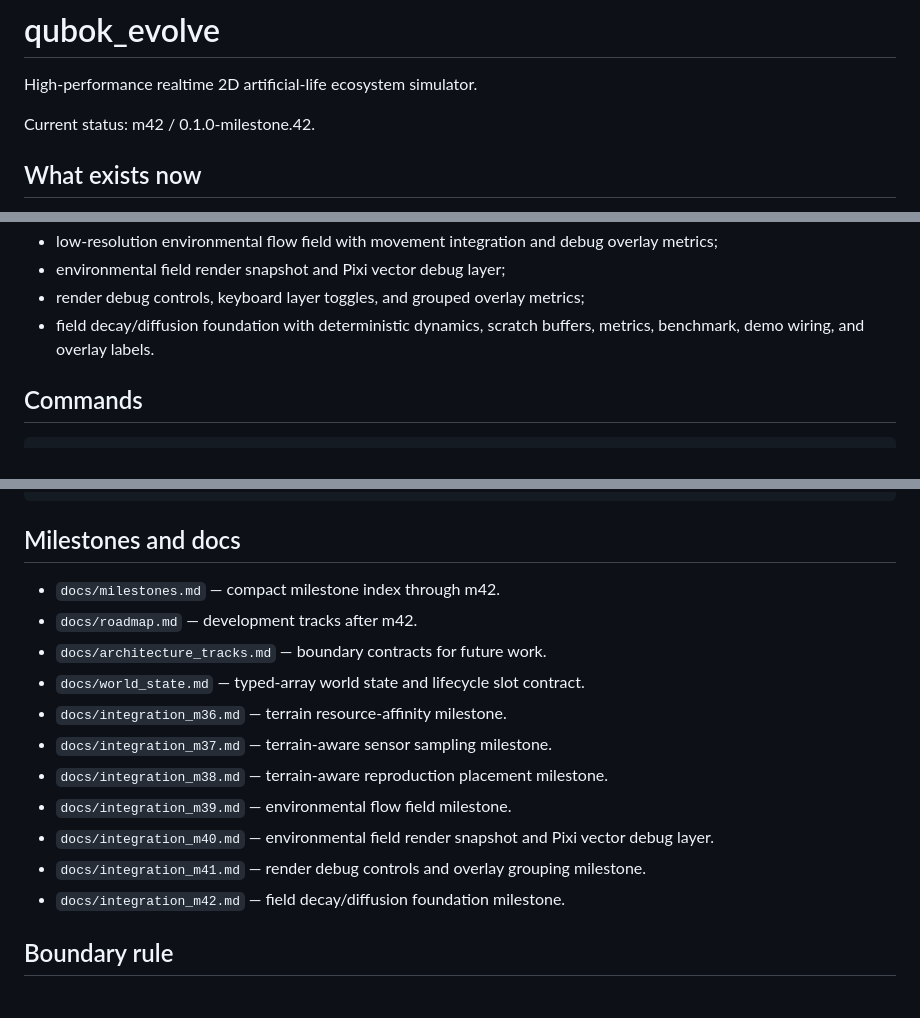
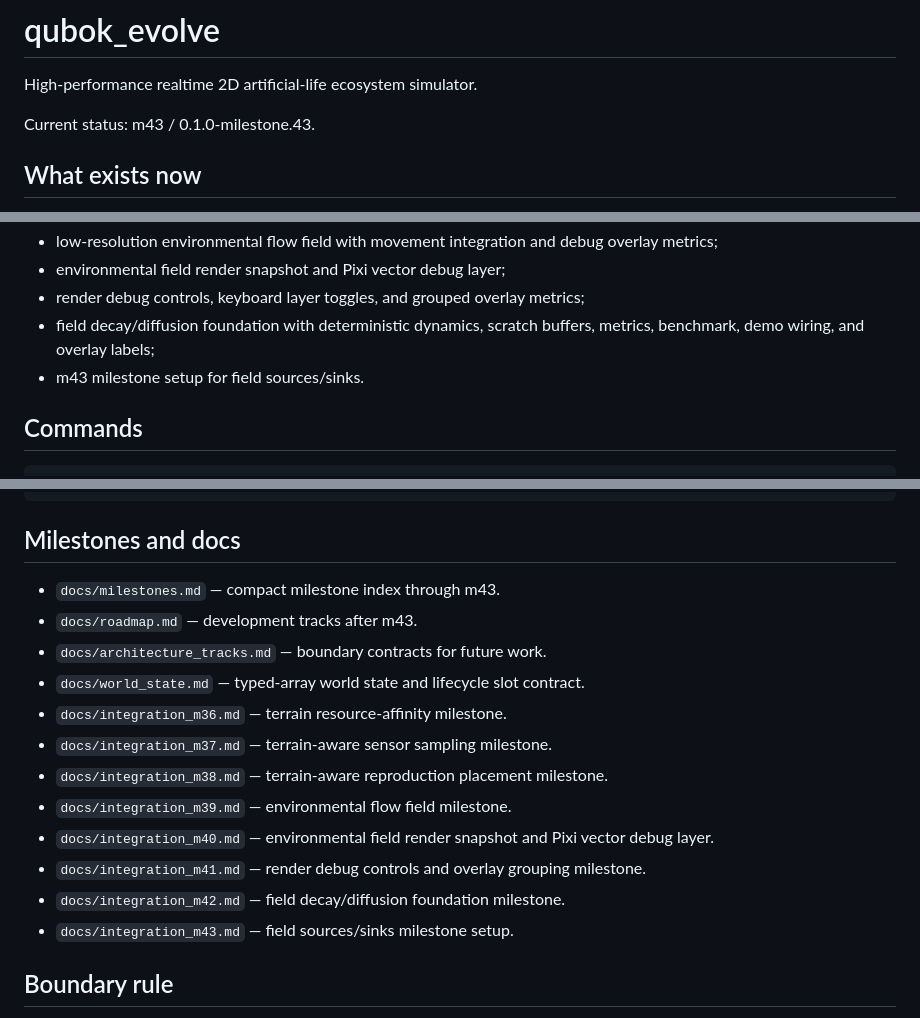
Before and after one commit to qubokjunior/qubok_evolution, a Markdown page: README.md, 3 parts joined by grey strips. Rendered like a GitHub page.

Commit message:
Update README for m43

```diff
--- a/README.md
+++ b/README.md
@@ -2,7 +2,7 @@
 
 High-performance realtime 2D artificial-life ecosystem simulator.
 
-Current status: m42 / 0.1.0-milestone.42.
+Current status: m43 / 0.1.0-milestone.43.
 
 ## What exists now
 
@@ -25,7 +25,8 @@ Implemented runtime foundations:
 - low-resolution environmental flow field with movement integration and debug overlay metrics;
 - environmental field render snapshot and Pixi vector debug layer;
 - render debug controls, keyboard layer toggles, and grouped overlay metrics;
-- field decay/diffusion foundation with deterministic dynamics, scratch buffers, metrics, benchmark, demo wiring, and overlay labels.
+- field decay/diffusion foundation with deterministic dynamics, scratch buffers, metrics, benchmark, demo wiring, and overlay labels;
+- m43 milestone setup for field sources/sinks.
 
 ## Commands
 
@@ -69,8 +70,8 @@ http://127.0.0.1:5173/
 
 ## Milestones and docs
 
-- `docs/milestones.md` — compact milestone index through m42.
-- `docs/roadmap.md` — development tracks after m42.
+- `docs/milestones.md` — compact milestone index through m43.
+- `docs/roadmap.md` — development tracks after m43.
 - `docs/architecture_tracks.md` — boundary contracts for future work.
 - `docs/world_state.md` — typed-array world state and lifecycle slot contract.
 - `docs/integration_m36.md` — terrain resource-affinity milestone.
@@ -80,6 +81,7 @@ http://127.0.0.1:5173/
 - `docs/integration_m40.md` — environmental field render snapshot and Pixi vector debug layer.
 - `docs/integration_m41.md` — render debug controls and overlay grouping milestone.
 - `docs/integration_m42.md` — field decay/diffusion foundation milestone.
+- `docs/integration_m43.md` — field sources/sinks milestone setup.
 
 ## Boundary rule
 
```
